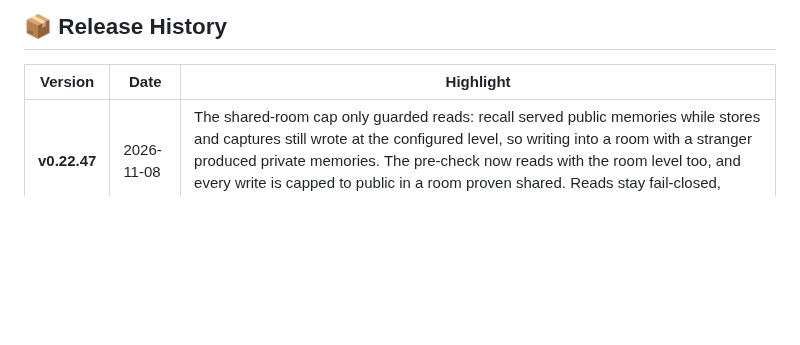
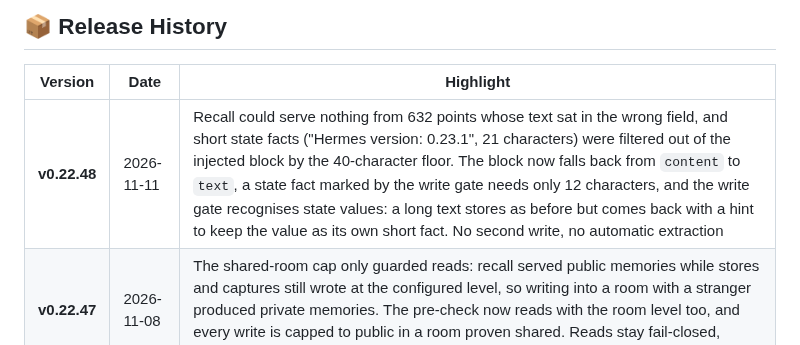
Before and after one commit to Neboy72/nexus-memory, a Markdown page: README.md, the part around the change. Rendered like a GitHub page; blank space fills up the shorter version.

Commit message:
docs(readme): Release-Historie und Abzeichen auf 0.22.48

```diff
--- a/README.md
+++ b/README.md
@@ -302,6 +302,7 @@ Whichever you pick, **one collection belongs to one model**: the engine stores t
 
 | Version | Date | Highlight |
 |---------|------|-----------|
+| **v0.22.48** | 2026-11-11 | Recall could serve nothing from 632 points whose text sat in the wrong field, and short state facts ("Hermes version: 0.23.1", 21 characters) were filtered out of the injected block by the 40-character floor. The block now falls back from `content` to `text`, a state fact marked by the write gate needs only 12 characters, and the write gate recognises state values: a long text stores as before but comes back with a hint to keep the value as its own short fact. No second write, no automatic extraction |
 | **v0.22.47** | 2026-11-08 | The shared-room cap only guarded reads: recall served public memories while stores and captures still wrote at the configured level, so writing into a room with a stranger produced private memories. The pre-check now reads with the room level too, and every write is capped to public in a room proven shared. Reads stay fail-closed, writes cap only on proof, and nothing is rejected |
 | **v0.22.46** | 2026-11-07 | In a shared room the plugin served whatever the access level allowed, because nothing looked at who actually wrote there; recall, the tools and the graph now read the room state, which turns shared as soon as a human other than the owner posts, and bots never count. The owner is identified per platform, so one id per platform is enough |
 | **v0.22.45** | 2026-11-01 | The dashboard showed every memory without a category as "uncategorized", so scanned documents and old notes read like unfinished work; they now carry a readable label. Windows also lost child process output whenever the console code page could not decode it, and three error paths crashed on the empty result |
```
